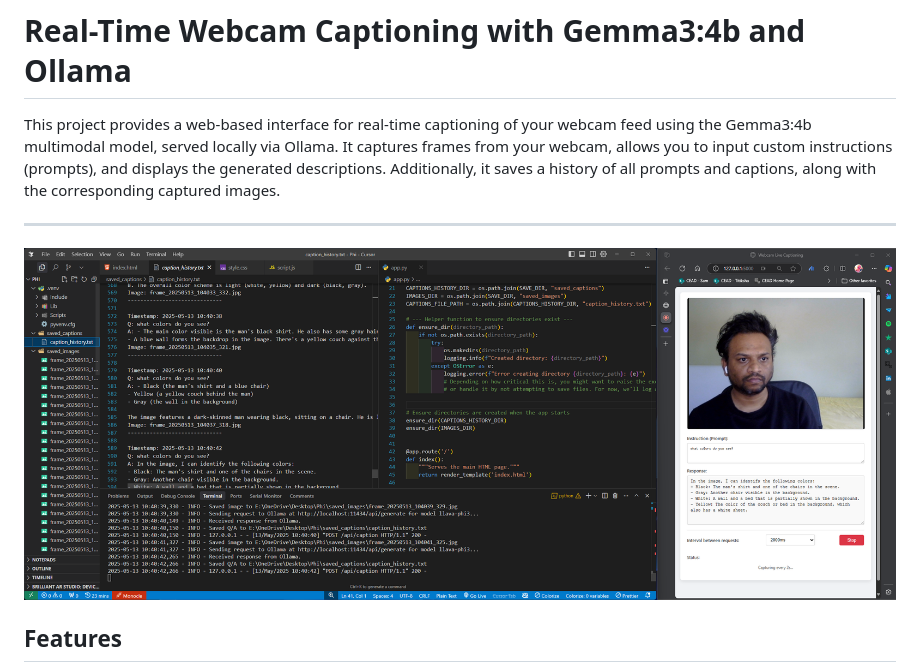
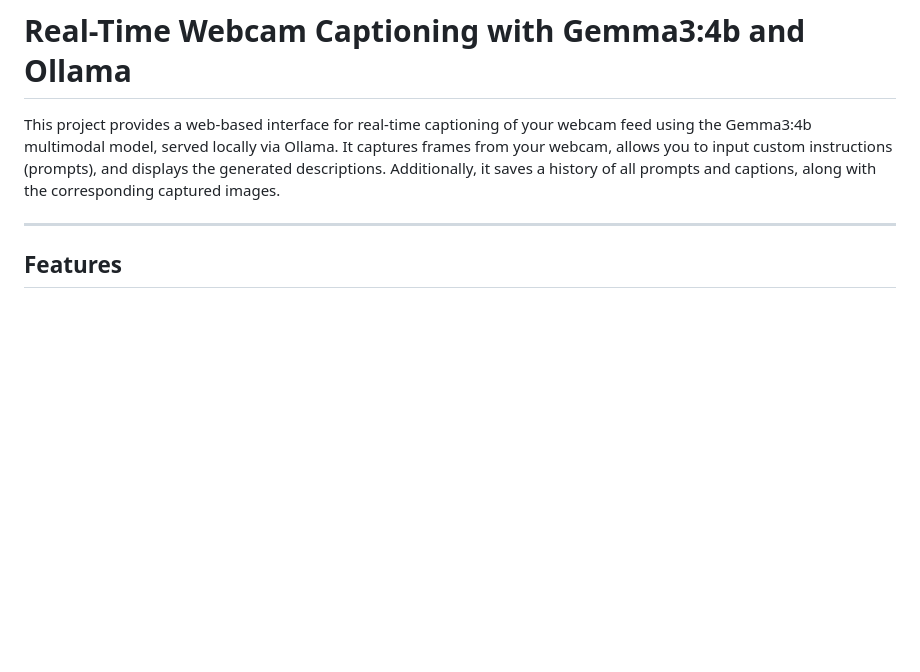
Before and after one commit to adewandaru/Real-Time-Webcam-Captioning-with-Gemma3-4b-and-Ollama, a Markdown page: README.md, the part around the change. Drawn GitHub-style; blank space fills up the shorter version.

```diff
--- a/README.md
+++ b/README.md
@@ -3,8 +3,6 @@
 This project provides a web-based interface for real-time captioning of your webcam feed using the Gemma3:4b multimodal model, served locally via Ollama. It captures frames from your webcam, allows you to input custom instructions (prompts), and displays the generated descriptions. Additionally, it saves a history of all prompts and captions, along with the corresponding captured images.
 
 ---
-
-![Workflow Screenshot](workflownew.png)
 
 ## Features
 
```
